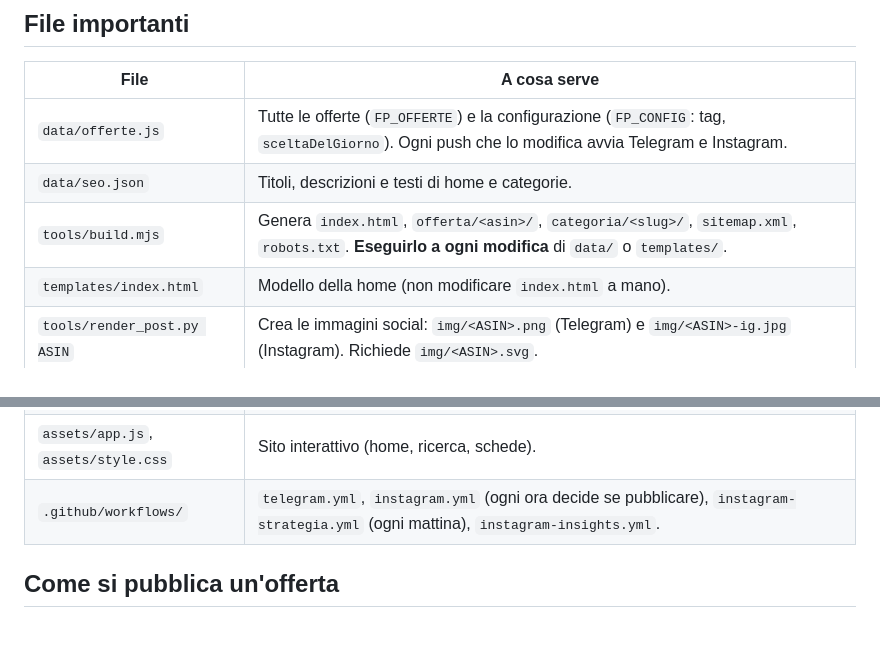
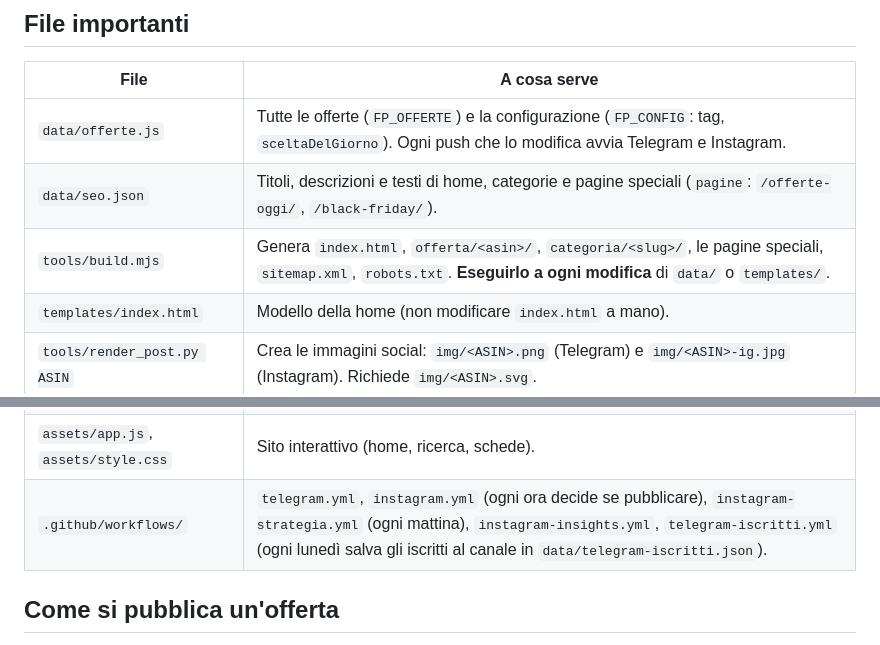
Before and after one commit to MarcoFirri/fuoriprezzo, a Markdown page: CLAUDE.md, 2 parts joined by grey strips. GitHub-like rendering.

Commit message:
Manuale: pagine speciali e conteggio iscritti Telegram (#4)
Claude-Session: https://claude.ai/code/session_01Kjft5T4KXCw7HFZsCxiVad

Co-authored-by: MarcoFirri <MarcoFirri@users.noreply.github.com>
Co-authored-by: Claude Opus 5.5 (1M context) <noreply@anthropic.com>

```diff
--- a/CLAUDE.md
+++ b/CLAUDE.md
@@ -16,8 +16,8 @@ Scrivi a Marco sempre in **italiano semplice**: non è un tecnico.
 | File | A cosa serve |
 |---|---|
 | `data/offerte.js` | Tutte le offerte (`FP_OFFERTE`) e la configurazione (`FP_CONFIG`: tag, `sceltaDelGiorno`). Ogni push che lo modifica avvia Telegram e Instagram. |
-| `data/seo.json` | Titoli, descrizioni e testi di home e categorie. |
-| `tools/build.mjs` | Genera `index.html`, `offerta/<asin>/`, `categoria/<slug>/`, `sitemap.xml`, `robots.txt`. **Eseguirlo a ogni modifica** di `data/` o `templates/`. |
+| `data/seo.json` | Titoli, descrizioni e testi di home, categorie e pagine speciali (`pagine`: `/offerte-oggi/`, `/black-friday/`). |
+| `tools/build.mjs` | Genera `index.html`, `offerta/<asin>/`, `categoria/<slug>/`, le pagine speciali, `sitemap.xml`, `robots.txt`. **Eseguirlo a ogni modifica** di `data/` o `templates/`. |
 | `templates/index.html` | Modello della home (non modificare `index.html` a mano). |
 | `tools/render_post.py ASIN` | Crea le immagini social: `img/<ASIN>.png` (Telegram) e `img/<ASIN>-ig.jpg` (Instagram). Richiede `img/<ASIN>.svg`. |
 | `tools/render_reel.py ASIN` | Crea il reel `img/<ASIN>-reel.mp4` (12 secondi, con la nostra base musicale `assets/musica/base.m4a`, creata da `tools/musica.py`: mai brani di altri) e la storia `img/<ASIN>-story.jpg`. Richiede `img/<ASIN>.svg` e ffmpeg. |
@@ -26,7 +26,7 @@ Scrivi a Marco sempre in **italiano semplice**: non è un tecnico.
 | `favicon.svg` | Icona del sito (etichetta rossa). Dopo averla cambiata: `python3 tools/render_favicon.py` rigenera `favicon.ico`, `favicon-96.png`, `apple-touch-icon.png`, `icon-192.png`, `icon-512.png`. |
 | `img/<ASIN>.svg` | Illustrazione del prodotto disegnata da noi. |
 | `assets/app.js`, `assets/style.css` | Sito interattivo (home, ricerca, schede). |
-| `.github/workflows/` | `telegram.yml`, `instagram.yml` (ogni ora decide se pubblicare), `instagram-strategia.yml` (ogni mattina), `instagram-insights.yml`. |
+| `.github/workflows/` | `telegram.yml`, `instagram.yml` (ogni ora decide se pubblicare), `instagram-strategia.yml` (ogni mattina), `instagram-insights.yml`, `telegram-iscritti.yml` (ogni lunedì salva gli iscritti al canale in `data/telegram-iscritti.json`). |
 
 ## Come si pubblica un'offerta
 1. Leggere la pagina Amazon `https://www.amazon.it/dp/<ASIN>` nel Chrome di Marco: titolo, prezzo, prezzo di riferimento mostrato da Amazon e il suo nome esatto ("Prezzo più basso ultimi 30gg", "Prezzo consigliato"…), eventuale scadenza dell'offerta lampo, valutazione e numero di recensioni. Se c'è, aprire anche "Cronologia dei prezzi" per lo storico.
```
